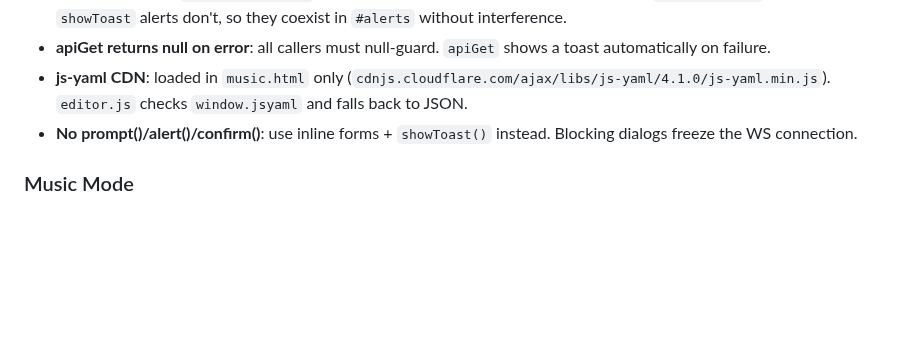
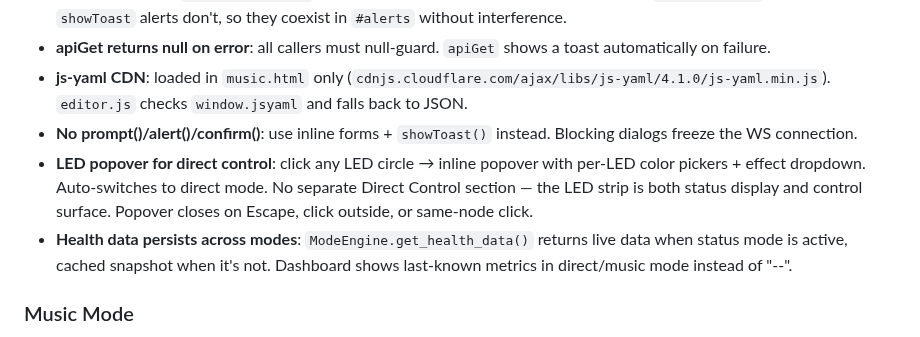
Before and after one commit to graybern/k8s-blinkstick, a Markdown page: CLAUDE.md, the part around the change. Rendered like a GitHub page; blank space fills up the shorter version.

```diff
--- a/CLAUDE.md
+++ b/CLAUDE.md
@@ -146,6 +146,8 @@ LED assignment strategies per mode: `unified` (both LEDs same), `split` (LED 0 =
 - **apiGet returns null on error**: all callers must null-guard. `apiGet` shows a toast automatically on failure.
 - **js-yaml CDN**: loaded in `music.html` only (`cdnjs.cloudflare.com/ajax/libs/js-yaml/4.1.0/js-yaml.min.js`). `editor.js` checks `window.jsyaml` and falls back to JSON.
 - **No prompt()/alert()/confirm()**: use inline forms + `showToast()` instead. Blocking dialogs freeze the WS connection.
+- **LED popover for direct control**: click any LED circle → inline popover with per-LED color pickers + effect dropdown. Auto-switches to direct mode. No separate Direct Control section — the LED strip is both status display and control surface. Popover closes on Escape, click outside, or same-node click.
+- **Health data persists across modes**: `ModeEngine.get_health_data()` returns live data when status mode is active, cached snapshot when it's not. Dashboard shows last-known metrics in direct/music mode instead of "--".
 
 ### Music Mode
 
```
Also changed, not shown: README.md (+5 -3 lines).
